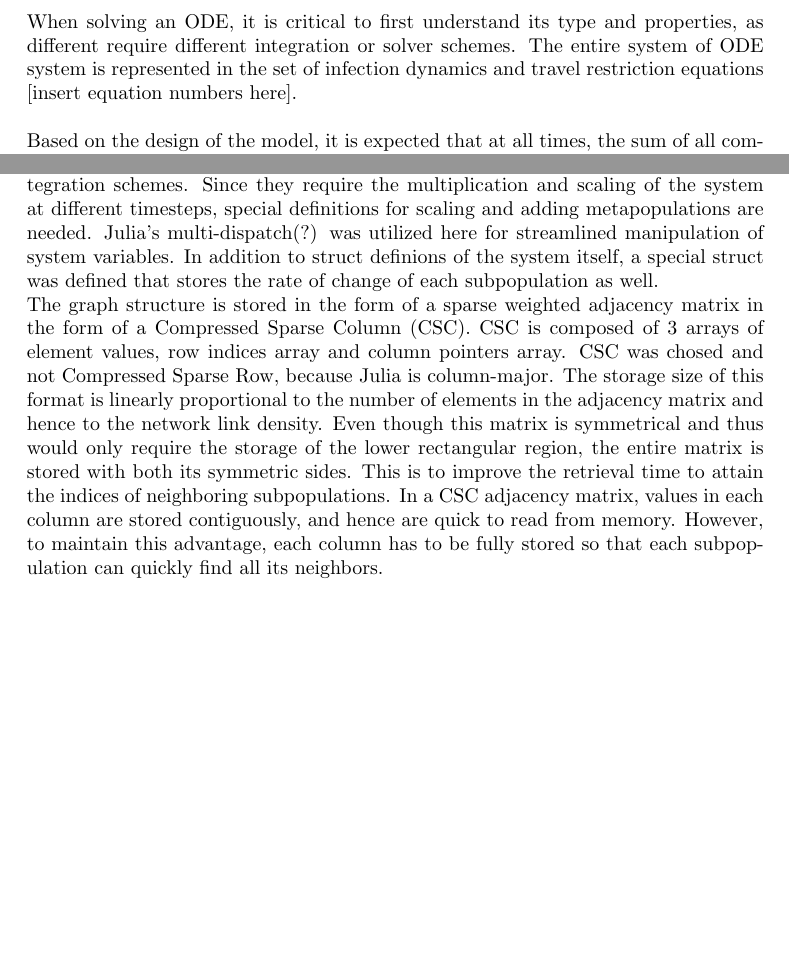
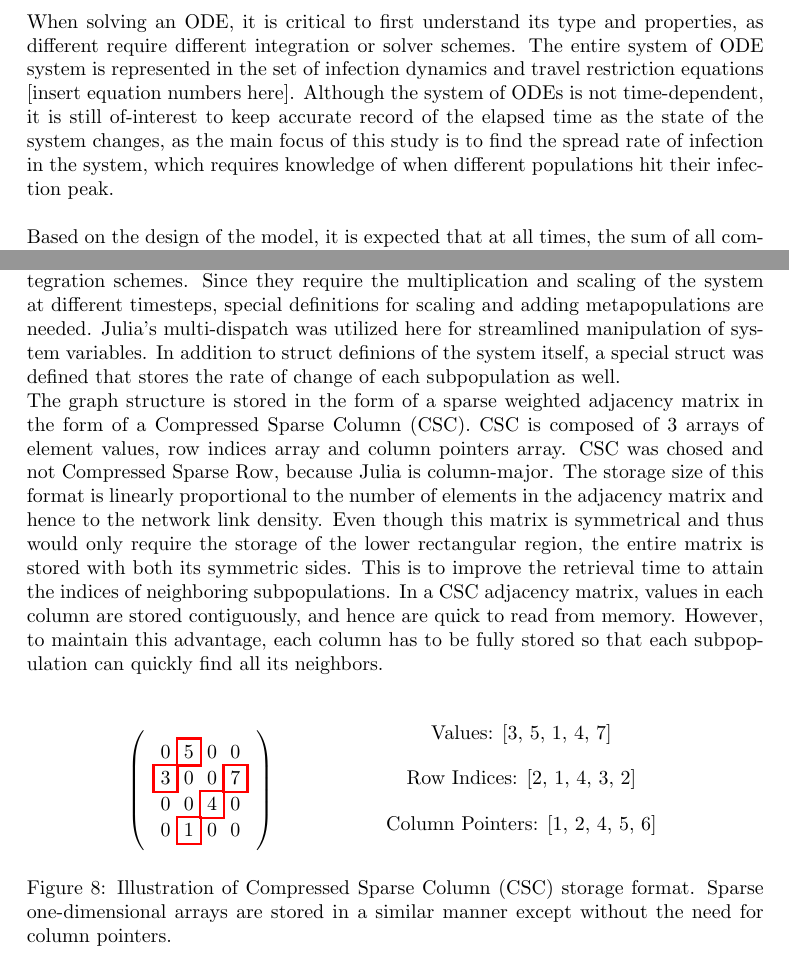
Before and after one commit to g-adel/MetaPop, a LaTeX thesis (Thesis/main.tex, which reads Thesis/Simulation.tex): two parts of pages 22 and 25 of 29 before the commit and two parts of pages 23 and 27 of 33 after it, joined at a grey line, cut so that both start at the same text, the shorter picture padded with empty space. Compiled offline with pdfLaTeX.

Commit message:
List of Figures - CSC Diagram - Structs code block - Some visualization

```diff
--- a/Thesis/Simulation.tex
+++ b/Thesis/Simulation.tex
@@ -6,7 +6,8 @@ This chapter outlines the numerical methods employed to analyze the system's dyn
 Furthermore, efficient data structures and algorithms were developed to address scaling challenges posed by large networks. This requirement was amplified by multi-step integration schemes, which necessitate managing multiple concurrent states of the network. The combined focus on accuracy and efficiency ensures that the simulations can effectively support the analysis of adaptive epidemic containment strategies.\\
 
 \subsection{ODE System Properties}
-When solving an ODE, it is critical to first understand its type and properties, as different require different integration or solver schemes. The entire system of ODE system is represented in the set of infection dynamics and travel restriction equations [insert equation numbers here].\\
+When solving an ODE, it is critical to first understand its type and properties, as different require different integration or solver schemes. The entire system of ODE system is represented in the set of infection dynamics and travel restriction equations [insert equation numbers here]. Although the system of ODEs is not time-dependent, it is still of-interest to keep accurate record of the elapsed time as the state of the system changes, as the main focus of this study is to find the spread rate of infection in the system, which requires knowledge of when different populations hit their infection peak.
+\\
 
 Based on the design of the model, it is expected that at all times, the sum of all compartments of individuals in all subpopulations should remain constant. Furthermore, due to the formulation of the mobility rates between subpopulations, it is expected that the total number of individuals at each subpopulation is also conserved. \\
 
@@ -42,6 +45,42 @@ The usage of structs allows for Modularization in code design, which ensures tha
 
 There are two types of data in this sytem: the static parameters and properties of the metapopulation, such as the mobility rate and link weights, and the dynamic data such as the number of infected individuals in each subpopulation and travel restrictions which change with time. The static parameters were stored in a collection of immutable structs such as epidemic and network properties. This grouping allows for safe and efficient passing of constants to functions. It's worthy to note that while there is different link weights between nodes, the network overall is still sparse such that the majority of links between any two nodes are zero-valued. The dynamic variables in this system all happen locally in relation to the subpopulations. The two aspects of this dynamics for any given subpopulation are the sizes of the different epidemiological states and the travel restrictions applied towards all of its neighbors. These dynamic data were stored in structs representing each subpopulation. These include the population compartmental variables and the travel restricitions applied by the subpopulation towards all neighboring populations.\\
 
-The utilization of structs came in especially useful when implementing multistep integration schemes. Since they require the multiplication and scaling of the system at different timesteps, special definitions for scaling and adding metapopulations are needed. Julia's multi-dispatch(?) was utilized here for streamlined manipulation of system variables. In addition to struct definions of the system itself, a special struct was defined that stores the rate of change of each subpopulation as well.
+The utilization of structs came in especially useful when implementing multistep integration schemes. Since they require the multiplication and scaling of the system at different timesteps, special definitions for scaling and adding metapopulations are needed. Julia's multi-dispatch was utilized here for streamlined manipulation of system variables. In addition to struct definions of the system itself, a special struct was defined that stores the rate of change of each subpopulation as well.
 
 The graph structure is stored in the form of a sparse weighted adjacency matrix in the form of a Compressed Sparse Column (CSC).  CSC is composed of 3 arrays of element values, row indices array and column pointers array. CSC was chosed and not Compressed Sparse Row, because Julia is column-major. The storage size of this format is linearly proportional to the number of elements in the adjacency matrix and hence to the network link density. Even though this matrix is symmetrical and thus would only require the storage of the lower rectangular region, the entire matrix is stored with both its symmetric sides. This is to improve the retrieval time to attain the indices of neighboring subpopulations. In a CSC adjacency matrix, values in each column are stored contiguously, and hence are quick to read from memory. However, to maintain this advantage, each column has to be fully stored so that each subpopulation can quickly find all its neighbors.\\
+\usetikzlibrary{matrix}
+\usetikzlibrary{positioning}
+\begin{figure}[htbp]
+	\centering
+	\begin{tikzpicture}
+	  % Draw the sparse matrix
+	  \matrix[matrix of math nodes, left delimiter={(}, right delimiter={)}] (A)
+	  {
+		0 & 5 & 0 & 0 \\
+		3 & 0 & 0 & 7 \\
+		0 & 0 & 4 & 0 \\
+		0 & 1 & 0 & 0 \\
+	  };
+
+	  % Highlight non-zero elements
+	  \foreach \i/\j in {2/1,1/2,4/2,3/3,2/4} {
+		\draw[red, very thick] (A-\i-\j.north west) rectangle (A-\i-\j.south east);
+	  }
+
+	  % Draw arrays for CSC representation
+	  % Values array
+	  \node[right=3cm of A, yshift=1cm] (values) {Values: [3, 5, 1, 4, 7]};
+	  % Row Indices array
+	  \node[below=0.2cm of values] (row_indices) {Row Indices: [2, 1, 4, 3, 2]};
+	  % Column Pointers array
+	  \node[below=0.2cm of row_indices] (col_pointers) {Column Pointers: [1, 2, 4, 5, 6]};
+
+	  % Arrows from matrix to Values array
+	%   \draw[->] (A-2-1) to[out=0,in=180] (values.west);
+	%   \draw[->] (A-1-2) to[out=0,in=180] (values.west);
+	%   \draw[->] (A-4-2) to[out=0,in=180] (values.west);
+	%   \draw[->] (A-3-3) to[out=0,in=180] (values.west);
+	%   \draw[->] (A-2-4) to[out=0,in=180] (values.west);
+	\end{tikzpicture}
+
+	\caption{Illustration of Compressed Sparse Column (CSC) storage format. Sparse one-dimensional arrays are stored in a similar manner except without the need for column pointers.}
--- a/Thesis/main.tex
+++ b/Thesis/main.tex
@@ -3,7 +3,7 @@
 \usepackage{amsmath}
 \usepackage{tikz}
 \usepackage[a4paper, margin=4cm]{geometry}
-
+\usepackage{listings}
 \numberwithin{equation}{section}
 \setlength{\parindent}{0pt}
 
```
Also changed, not shown: Thesis/Preface.tex (+2 -0 lines), Thesis/Simulation.tex (30 more changed lines).
